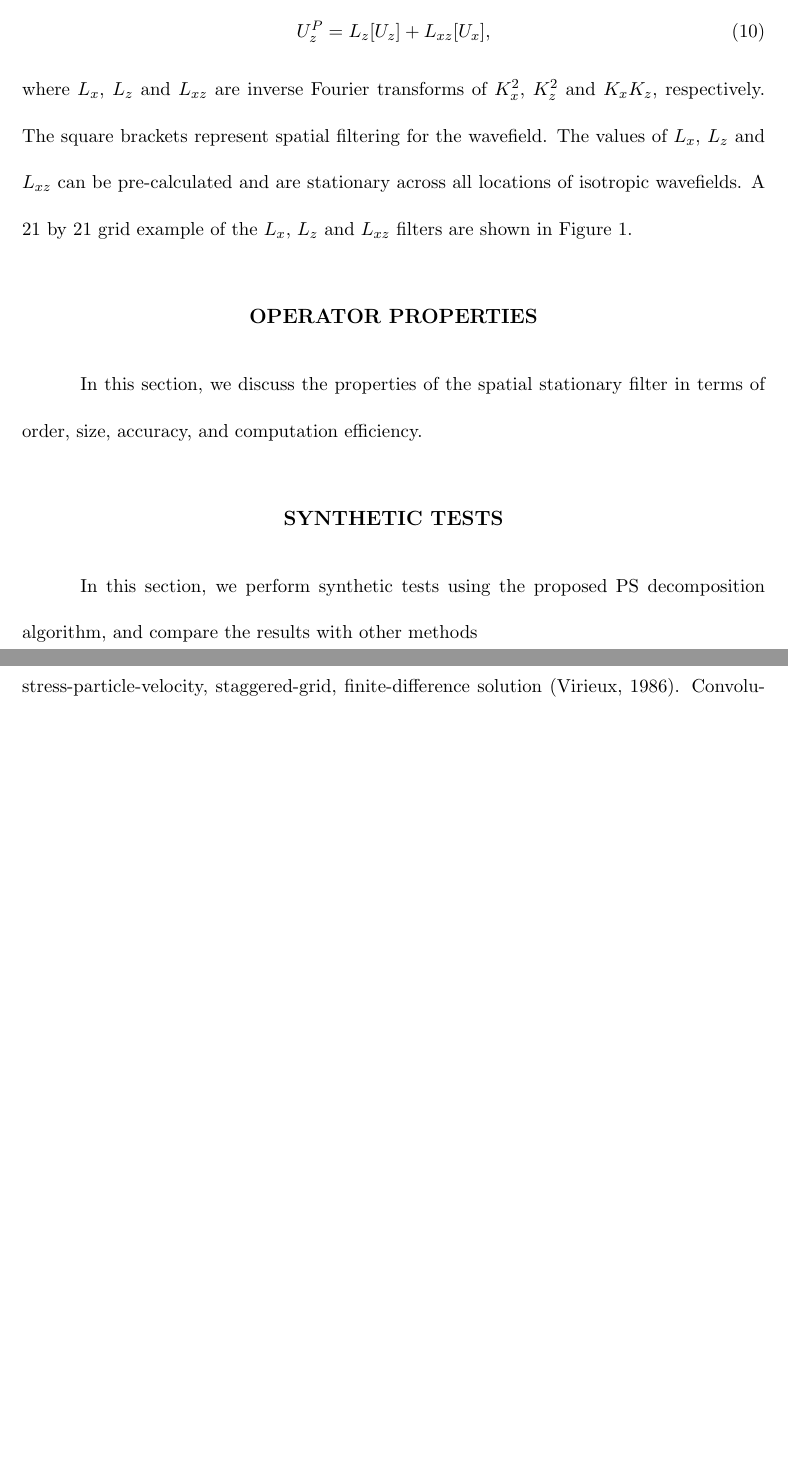
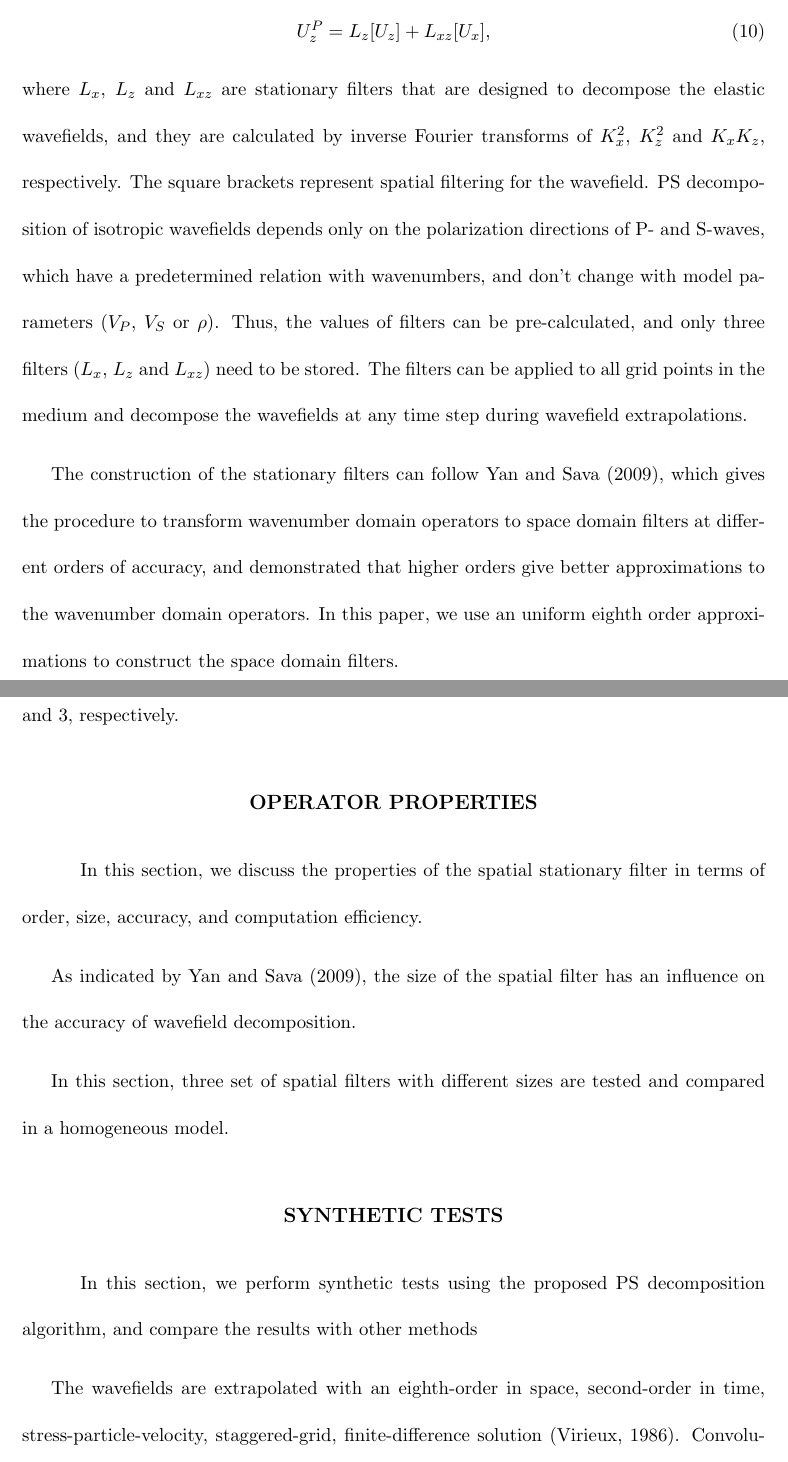
Before and after one commit to paperme/Proj10_stationary_filter, a LaTeX document (att.tex): two parts of pages 5 and 6 of 14 before the commit and two parts of pages 5 and 6 of 16 after it, joined at a grey line, cut so that both start at the same text, the shorter picture padded with empty space. Compiled offline with pdfLaTeX.

Commit message:
filter size analysis

```diff
--- a/att.tex
+++ b/att.tex
@@ -201,9 +201,24 @@ and
 U^P_z = L_z [U_z] + L_{xz} [U_x],
 \label{eqn:p_space2}
 \end{equation}
-where $L_x$, $L_z$ and $L_{xz}$ are inverse Fourier transforms of $K^2_x$, $K^2_z$ and $K_xK_z$, respectively. The square brackets represent spatial filtering for the wavefield. The values of $L_x$, $L_z$ and $L_{xz}$ can  be pre-calculated and are stationary across all locations of isotropic wavefields. A 21 by 21 grid example of the $L_x$, $L_z$ and $L_{xz}$ filters are shown in Figure~\ref{fig:filter.eps}.
+where $L_x$, $L_z$ and $L_{xz}$ are stationary filters that are designed to decompose the elastic wavefields, and they are calculated by inverse Fourier transforms of $K^2_x$, $K^2_z$ and $K_xK_z$, respectively. The square brackets represent spatial filtering for the wavefield.
+PS decomposition of isotropic wavefields depends only on the polarization directions of P- and S-waves, which have a predetermined relation with wavenumbers, and don't change with model parameters ($V_P$, $V_S$ or $\rho$).
+Thus, the values of filters can be pre-calculated, and only three filters ($L_x$, $L_z$ and $L_{xz}$) need to be stored. The filters can be applied to all grid points in the medium and decompose the wavefields at any time step during wavefield extrapolations.
 
-\plot{filter.eps}{width=1.0\columnwidth}
+The construction of the stationary filters can follow \citet{yan09}, which gives the procedure to transform wavenumber domain operators to space domain filters at different orders of accuracy, and demonstrated that higher orders give better approximations to the wavenumber domain operators. In this paper, we use an uniform eighth order approximations to construct the space domain filters.
+
+%the  are stationary across all locations of isotropic wavefields.
+The $L_x$, $L_z$ and $L_{xz}$ filters of size 9 $\times$ 9, 15 $\times$ 15, 21 $\times$ 21, are shown in Figures~\ref{fig:filter9.eps}, \ref{fig:filter15.eps} and \ref{fig:filter21.eps}, respectively.
+
+\plot{filter9.eps}{width=1.0\columnwidth}
+{
+A 9 by 9 grid example of the $L_x$ (a), $L_z$ (b) and $L_{xz}$ (c) filters, respectively.
+}
+\plot{filter15.eps}{width=1.0\columnwidth}
+{
+A 15 by 15 grid example of the $L_x$ (a), $L_z$ (b) and $L_{xz}$ (c) filters, respectively.
+}
+\plot{filter21.eps}{width=1.0\columnwidth}
 {
 A 21 by 21 grid example of the $L_x$ (a), $L_z$ (b) and $L_{xz}$ (c) filters, respectively.
 }
@@ -211,6 +226,10 @@ A 21 by 21 grid example of the $L_x$ (a), $L_z$ (b) and $L_{xz}$ (c) filters, re
 \section{Operator Properties}
 \indent\indent
 In this section, we discuss the properties of the spatial stationary filter in terms of order, size, accuracy, and computation efficiency.
+
+As indicated by \citet{yan09}, the size of the spatial filter has an influence on the accuracy of wavefield decomposition.
+
+In this section, three set of spatial filters with different sizes are tested and compared in a homogeneous model.
 
 \section{Synthetic tests}
 \indent\indent
```
